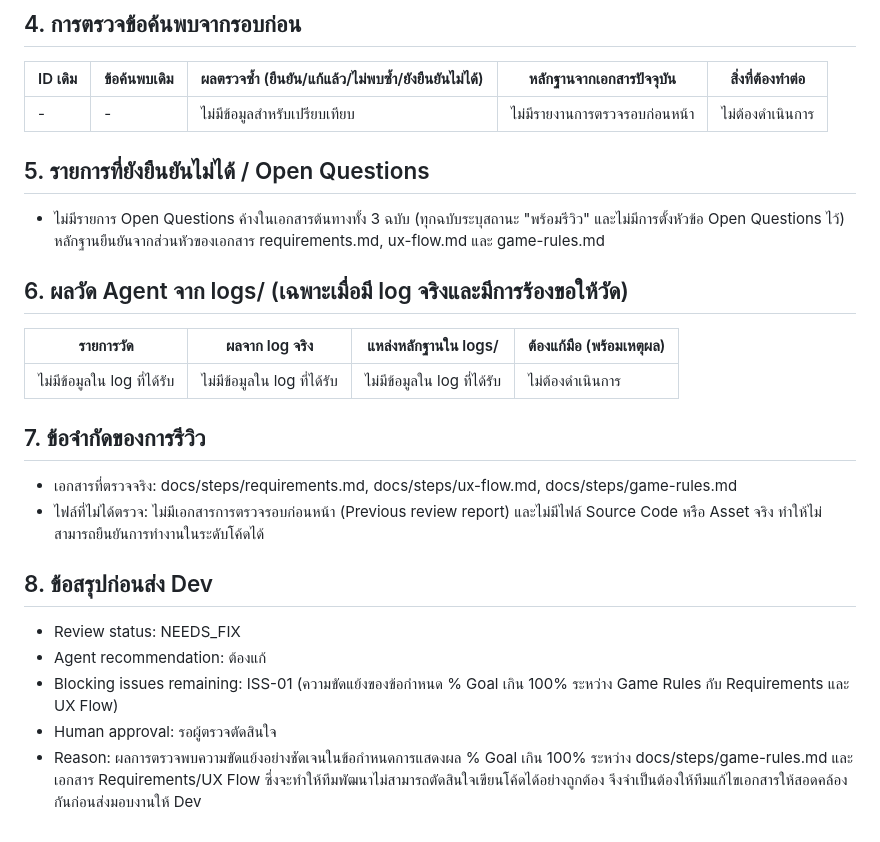
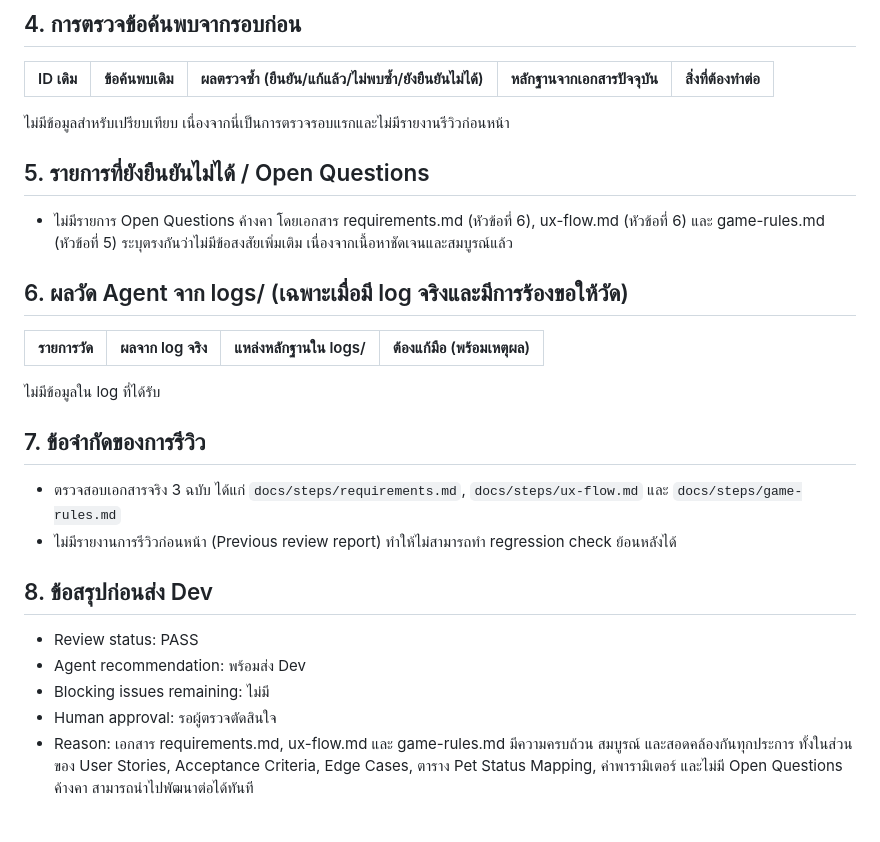
Before and after one commit to Zen-107/CPE320_PetPalHealth, a Markdown page: docs/steps/design-review.md, the part around one of its changes. Rendered like a GitHub page.

Commit message:
The design review status is now PASS because all requirements, game rules, and UX flows are fully aligned and ready for development.

```diff
--- a/docs/steps/design-review.md
+++ b/docs/steps/design-review.md
@@ -31,24 +32,26 @@
 
 | ID เดิม | ข้อค้นพบเดิม | ผลตรวจซ้ำ (ยืนยัน/แก้แล้ว/ไม่พบซ้ำ/ยังยืนยันไม่ได้) | หลักฐานจากเอกสารปัจจุบัน | สิ่งที่ต้องทำต่อ |
 |---|---|---|---|---|
-| - | - | ไม่มีข้อมูลสำหรับเปรียบเทียบ | ไม่มีรายงานการตรวจรอบก่อนหน้า | ไม่ต้องดำเนินการ |
+
+ไม่มีข้อมูลสำหรับเปรียบเทียบ เนื่องจากนี่เป็นการตรวจรอบแรกและไม่มีรายงานรีวิวก่อนหน้า
 
 ## 5. รายการที่ยังยืนยันไม่ได้ / Open Questions
-- ไม่มีรายการ Open Questions ค้างในเอกสารต้นทางทั้ง 3 ฉบับ (ทุกฉบับระบุสถานะ "พร้อมรีวิว" และไม่มีการตั้งหัวข้อ Open Questions ไว้) หลักฐานยืนยันจากส่วนหัวของเอกสาร requirements.md, ux-flow.md และ game-rules.md
+- ไม่มีรายการ Open Questions ค้างคา โดยเอกสาร requirements.md (หัวข้อที่ 6), ux-flow.md (หัวข้อที่ 6) และ game-rules.md (หัวข้อที่ 5) ระบุตรงกันว่าไม่มีข้อสงสัยเพิ่มเติม เนื่องจากเนื้อหาชัดเจนและสมบูรณ์แล้ว
 
 ## 6. ผลวัด Agent จาก logs/ (เฉพาะเมื่อมี log จริงและมีการร้องขอให้วัด)
 
 | รายการวัด | ผลจาก log จริง | แหล่งหลักฐานใน logs/ | ต้องแก้มือ (พร้อมเหตุผล) |
 |---|---|---|---|
-| ไม่มีข้อมูลใน log ที่ได้รับ | ไม่มีข้อมูลใน log ที่ได้รับ | ไม่มีข้อมูลใน log ที่ได้รับ | ไม่ต้องดำเนินการ |
+
+ไม่มีข้อมูลใน log ที่ได้รับ
 
 ## 7. ข้อจำกัดของการรีวิว
-- เอกสารที่ตรวจจริง: docs/steps/requirements.md, docs/steps/ux-flow.md, docs/steps/game-rules.md
-- ไฟล์ที่ไม่ได้ตรวจ: ไม่มีเอกสารการตรวจรอบก่อนหน้า (Previous review report) และไม่มีไฟล์ Source Code หรือ Asset จริง ทำให้ไม่สามารถยืนยันการทำงานในระดับโค้ดได้
+- ตรวจสอบเอกสารจริง 3 ฉบับ ได้แก่ `docs/steps/requirements.md`, `docs/steps/ux-flow.md` และ `docs/steps/game-rules.md`
+- ไม่มีรายงานการรีวิวก่อนหน้า (Previous review report) ทำให้ไม่สามารถทำ regression check ย้อนหลังได้
 
 ## 8. ข้อสรุปก่อนส่ง Dev
-- Review status: NEEDS_FIX
-- Agent recommendation: ต้องแก้
-- Blocking issues remaining: ISS-01 (ความขัดแย้งของข้อกำหนด % Goal เกิน 100% ระหว่าง Game Rules กับ Requirements และ UX Flow)
+- Review status: PASS
+- Agent recommendation: พร้อมส่ง Dev
+- Blocking issues remaining: ไม่มี
 - Human approval: รอผู้ตรวจตัดสินใจ
-- Reason: ผลการตรวจพบความขัดแย้งอย่างชัดเจนในข้อกำหนดการแสดงผล % Goal เกิน 100% ระหว่าง docs/steps/game-rules.md และเอกสาร Requirements/UX Flow ซึ่งจะทำให้ทีมพัฒนาไม่สามารถตัดสินใจเขียนโค้ดได้อย่างถูกต้อง จึงจำเป็นต้องให้ทีมแก้ไขเอกสารให้สอดคล้องกันก่อนส่งมอบงานให้ Dev
+- Reason: เอกสาร requirements.md, ux-flow.md และ game-rules.md มีความครบถ้วน สมบูรณ์ และสอดคล้องกันทุกประการ ทั้งในส่วนของ User Stories, Acceptance Criteria, Edge Cases, ตาราง Pet Status Mapping, ค่าพารามิเตอร์ และไม่มี Open Questions ค้างคา สามารถนำไปพัฒนาต่อได้ทันที
```
Also changed, not shown: other parts of docs/steps/design-review.md (+11 -10 lines).
